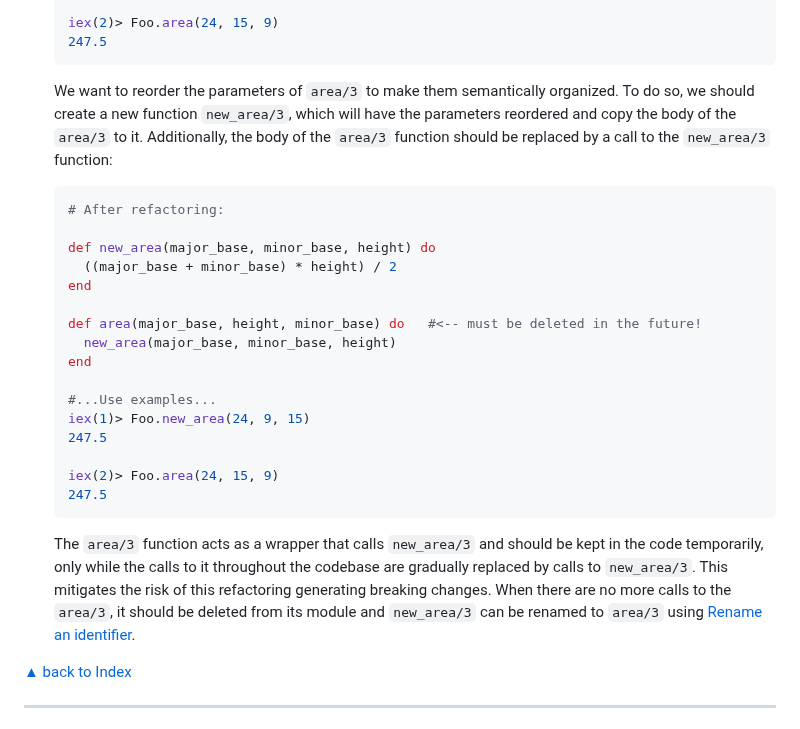
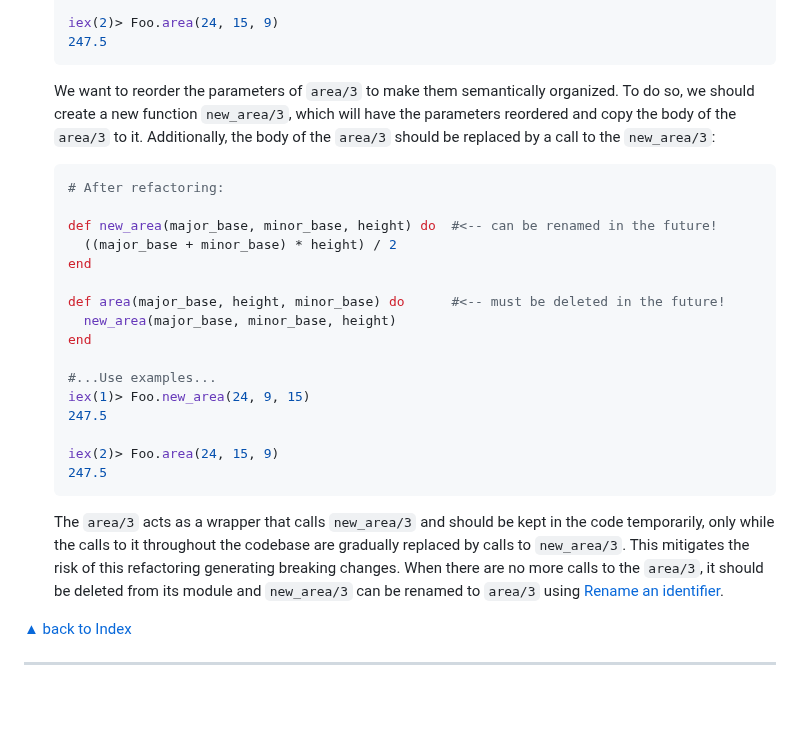
Before and after one commit to lucasvegi/Elixir-Refactorings, a Markdown page: README.md, the part around the change. Rendered like a GitHub page; blank space fills up the shorter version.

````diff
--- a/README.md
+++ b/README.md
@@ -402,16 +402,16 @@ ___
   247.5
   ```
 
-  We want to reorder the parameters of ``area/3`` to make them semantically organized. To do so, we should create a new function ``new_area/3``, which will have the parameters reordered and copy the body of the ``area/3`` to it. Additionally, the body of the ``area/3`` function should be replaced by a call to the ``new_area/3`` function:
+  We want to reorder the parameters of ``area/3`` to make them semantically organized. To do so, we should create a new function ``new_area/3``, which will have the parameters reordered and copy the body of the ``area/3`` to it. Additionally, the body of the ``area/3`` should be replaced by a call to the ``new_area/3``:
 
   ```elixir
   # After refactoring:
 
-  def new_area(major_base, minor_base, height) do
+  def new_area(major_base, minor_base, height) do  #<-- can be renamed in the future!
     ((major_base + minor_base) * height) / 2
   end
 
-  def area(major_base, height, minor_base) do   #<-- must be deleted in the future!
+  def area(major_base, height, minor_base) do      #<-- must be deleted in the future!
     new_area(major_base, minor_base, height)
   end
 
@@ -423,7 +423,7 @@ ___
   247.5
   ```
 
-  The ``area/3`` function acts as a wrapper that calls ``new_area/3`` and should be kept in the code temporarily, only while the calls to it throughout the codebase are gradually replaced by calls to ``new_area/3``. This mitigates the risk of this refactoring generating breaking changes. When there are no more calls to the ``area/3``, it should be deleted from its module and ``new_area/3`` can be renamed to ``area/3`` using [Rename an identifier](#rename-an-identifier).
+  The ``area/3`` acts as a wrapper that calls ``new_area/3`` and should be kept in the code temporarily, only while the calls to it throughout the codebase are gradually replaced by calls to ``new_area/3``. This mitigates the risk of this refactoring generating breaking changes. When there are no more calls to the ``area/3``, it should be deleted from its module and ``new_area/3`` can be renamed to ``area/3`` using [Rename an identifier](#rename-an-identifier).
 
 [▲ back to Index](#table-of-contents)
 ___
````
